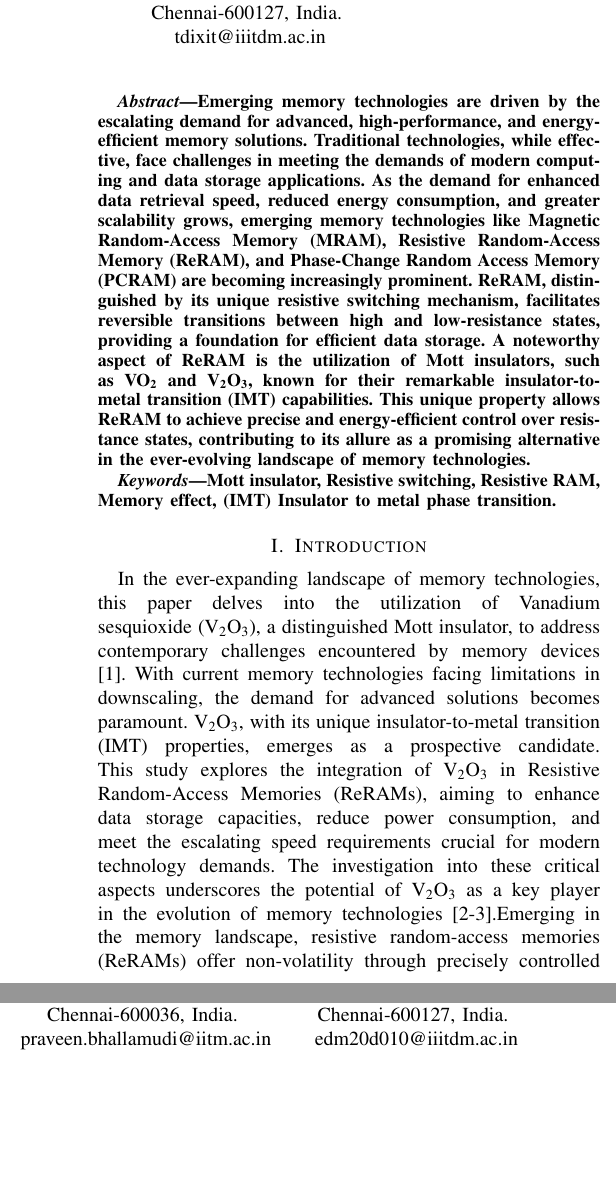
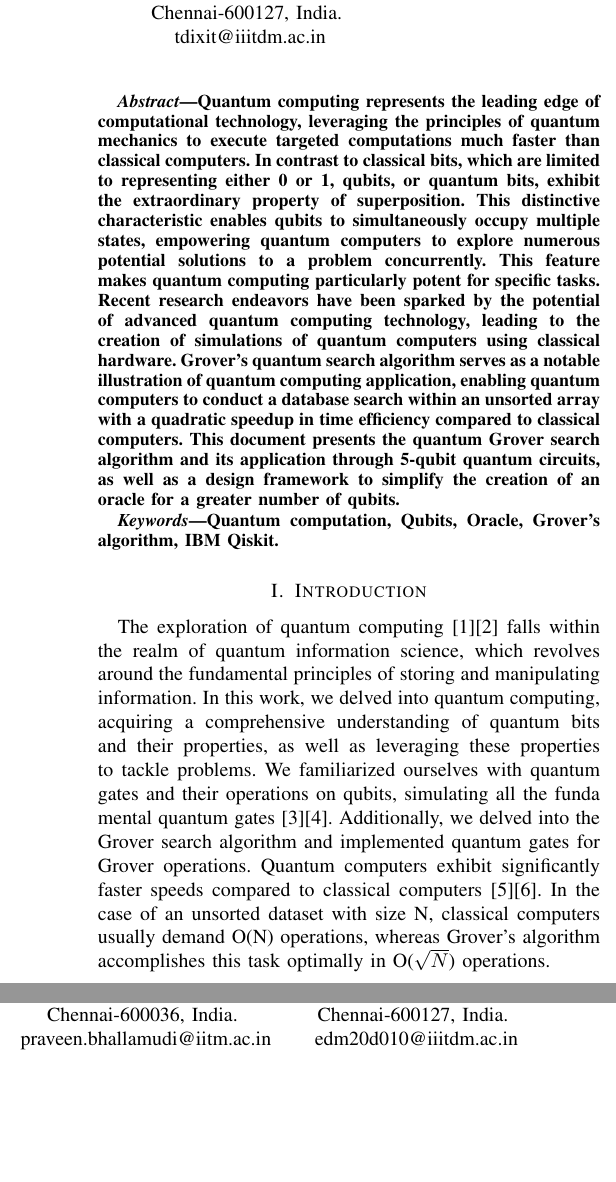
Before and after one commit to bhendi-boi/sep_10_conf, a LaTeX paper (grovers_algo.tex): two parts of the columns of page 1 of 3, joined at a grey line, cut so that both start at the same text, the shorter picture padded with empty space. Compiled offline with pdfLaTeX; a missing font is replaced by an installed copy or a similar font; a LaTeX package or settings file that is missing is left out.

Commit message:
completed introduction

```diff
--- a/grovers_algo.tex
+++ b/grovers_algo.tex
@@ -52,14 +52,49 @@
 \maketitle
 
 \begin{abstract}
-	Emerging memory technologies are driven by the escalating demand for advanced, high-performance, and energy-efficient memory solutions. Traditional technologies, while effective, face challenges in meeting the demands of modern computing and data storage applications. As the demand for enhanced data retrieval speed, reduced energy consumption, and greater scalability grows, emerging memory technologies like Magnetic Random-Access Memory (MRAM), Resistive Random-Access Memory (ReRAM), and Phase-Change Random Access Memory (PCRAM) are becoming increasingly prominent. ReRAM, distinguished by its unique resistive switching mechanism, facilitates reversible transitions between high and low-resistance states, providing a foundation for efficient data storage. A noteworthy aspect of ReRAM is the utilization of Mott insulators, such as VO\textsubscript{2} and V\textsubscript{2}O\textsubscript{3}, known for their remarkable insulator-to-metal transition (IMT) capabilities. This unique property allows ReRAM to achieve precise and energy-efficient control over resistance states, contributing to its allure as a promising alternative in the ever-evolving landscape of memory technologies.
+	Quantum computing represents the leading edge of
+	computational technology, leveraging the principles of quantum
+	mechanics to execute targeted computations much faster than
+	classical computers. In contrast to classical bits, which are limited
+	to representing either 0 or 1, qubits, or quantum bits, exhibit
+	the extraordinary property of superposition. This distinctive
+	characteristic enables qubits to simultaneously occupy multiple
+	states, empowering quantum computers to explore numerous
+	potential solutions to a problem concurrently. This feature
+	makes quantum computing particularly potent for specific tasks.
+	Recent research endeavors have been sparked by the potential
+	of advanced quantum computing technology, leading to the
+	creation of simulations of quantum computers using classical
+	hardware. Grover’s quantum search algorithm serves as a notable
+	illustration of quantum computing application, enabling quantum
+	computers to conduct a database search within an unsorted array
+	with a quadratic speedup in time efficiency compared to classical
+	computers. This document presents the quantum Grover search
+	algorithm and its application through 5-qubit quantum circuits,
+	as well as a design framework to simplify the creation of an
+	oracle for a greater number of qubits.
 \end{abstract}
 
 \begin{IEEEkeywords}
-	Mott insulator, Resistive switching, Resistive RAM, Memory effect, (IMT) Insulator to metal phase transition.
+	Quantum computation, Qubits, Oracle, Grover’s
+	algorithm, IBM Qiskit.
 \end{IEEEkeywords}
 
 \section{Introduction}
-In the ever-expanding landscape of memory technologies, this paper delves into the utilization of Vanadium sesquioxide (V\textsubscript{2}O\textsubscript{3}), a distinguished Mott insulator, to address contemporary challenges encountered by memory devices [1]. With current memory technologies facing limitations in downscaling, the demand for advanced solutions becomes paramount. V\textsubscript{2}O\textsubscript{3}, with its unique insulator-to-metal transition (IMT) properties, emerges as a prospective candidate. This study explores the integration of V\textsubscript{2}O\textsubscript{3} in Resistive Random-Access Memories (ReRAMs), aiming to enhance data storage capacities, reduce power consumption, and meet the escalating speed requirements crucial for modern technology demands. The investigation into these critical aspects underscores the potential of V\textsubscript{2}O\textsubscript{3} as a key player in the evolution of memory technologies [2-3].Emerging in the memory landscape, resistive random-access memories (ReRAMs) offer non-volatility through precisely controlled electrical manipulation of an active material's resistive switching (RS) behavior. While Flash technology currently dominates the non-volatile memory market, downscaling limitations pose challenges. Alternative random-access memories, such as  Magnetic Random-Access Memory (MRAM), Resistive Random-Access Memory (ReRAM), and Phase-Change Random Access Memory (PCRAM), are considered promising candidates. Among these, ReRAMs stand out with their simple architecture and promising memory performances.In Resistive Random-Access Memory (ReRAM), information persists via the reversible and non-volatile manipulation of an active material's two distinct resistance states. Applying controlled electrical pulses induces this dynamic switching phenomenon. This work focuses on a specific type of ReRAM where the active material exhibits Mott insulator behavior. Mott insulator materials such as VO\textsubscript{2} (T \textsubscript{IMT} = 330 K), NbO\textsubscript{2} (T\textsubscript{IMT} = 1070 K), Ca\textsubscript{2} RuO\textsubscript{4} (T\textsubscript{IMT} = 357 K), and V\textsubscript{2}O\textsubscript{3} (T\textsubscript{IMT}= 150 K) are widely utilized because of the observance of IMT effect. These materials undergo a rapid insulator-to-metal transition (IMT), which is a remarkable and interesting phenomenon.Vanadium dioxide (VO\textsubscript{2}) and vanadium sesquioxide (V\textsubscript{2}O\textsubscript{3}) are strongly electron correlated materials that exhibit IMTs under equilibrium or nonequilibrium conditions[4-5].
+The exploration of quantum computing [1][2] falls within
+the realm of quantum information science, which revolves
+around the fundamental principles of storing and manipulating
+information. In this work, we delved into quantum computing,
+acquiring a comprehensive understanding of quantum bits
+and their properties, as well as leveraging these properties
+to tackle problems. We familiarized ourselves with quantum
+gates and their operations on qubits, simulating all the funda
+mental quantum gates [3][4]. Additionally, we delved into the
+Grover search algorithm and implemented quantum gates for
+Grover operations. Quantum computers exhibit significantly
+faster speeds compared to classical computers [5][6]. In the
+case of an unsorted dataset with size N, classical computers
+usually demand O(N) operations, whereas Grover’s algorithm
+accomplishes this task optimally in O($\sqrt{N}$) operations.
 \\
-Vanadium sesquioxide (V\textsubscript{2}O\textsubscript{3}) is a classic Mott insulator. It’s interesting because it can change from being a metal to an insulator from 150K to 160K range of temperature depending on factors like temperature, doping, and pressure. When V\textsubscript{2}O\textsubscript{3} is cooled down from a state where it acts like a magnetic metal (PM phase) to a state where it behaves like an insulator (AFI phase) at 160 K, [6] it goes through a significant change in its  electrical conductivity.V\textsubscript{2}O\textsubscript{3} shows sharp change in its electrical characteristics [7]. This change is quite impressive, with its resistivity shifting by a factor of five to seven orders of magnitude [8-10].Currently, in this work V\textsubscript{2}O\textsubscript{3} has been investigated for Device configuration.[11,12] where the flow of current induces a structural transition as a consequence of Joule heating.[13,14]. The electrically induced Insulator-to-Metal Transition (IMT) mechanism is a topic of ongoing discussion within the scientific community. For materials that display IMT as a function of temperature, such as VO\textsubscript{2} and V\textsubscript{2}O\textsubscript{3}, One potential explanation for the transition's onset is Joule heating driven by the current flow. IMT materials are attractive candidates for a variety of applications, including memory components and selectors for Resistive Random-Access Memory (ReRAM), because to their special qualities and sensitivity to external stimuli. Electrical current or voltage is used in electronic devices to facilitate the actual implementation of IMT, which makes it possible to create devices that are fast and highly scalable. We explore the promising performance advantages of Mott Insulator-based Memory Technologies. The material inherently possesses an impressive memory effect, characterized by distinctive ON-OFF transitions occurring at remarkably low voltages. With an insulator-to-metal transition facilitating reduced energy consumption and vital precise switching capabilities for memory applications, these technologies ensure swift response times and compatibility with current-driven transitions. However, practical and scalable applications face challenges, including the complexity of material synthesis, scalability issues, and integration with existing technologies. Addressing these challenges is imperative, underscoring the significance of ongoing research and collaborative efforts to fully unlock the potential. The demonstrated Memory effect in Vanadium sesquioxide (V\textsubscript{2}O\textsubscript{3}) holds considerable promise in the domains of neuromorphic computing and related fields.\\
+We
@@ -66,4 +105,10 @@ Vanadium sesquioxide (V\textsubscript{2}O\textsubscript{3}) is a classic Mott in
 
+Within Grover’s quantum search algorithm, a network with
+n qubits harbors $ 2^{n} $ = N states, with each state bearing a
+probability of $ 1/N $ for discovery. Consequently, the amplitude
+of each state is $ 1/\sqrt{N} $
+. Conversely, classical systems tackling the
+same problem necessitate a maximum of O(N) trials.
 \section{Results and Discussions}
 \subsection{ Models Used}\label{AA}
 
```
Also changed, not shown: grovers_algo.pdf (added), grovers_algo.tex (4 more changed lines), 4 other files.
